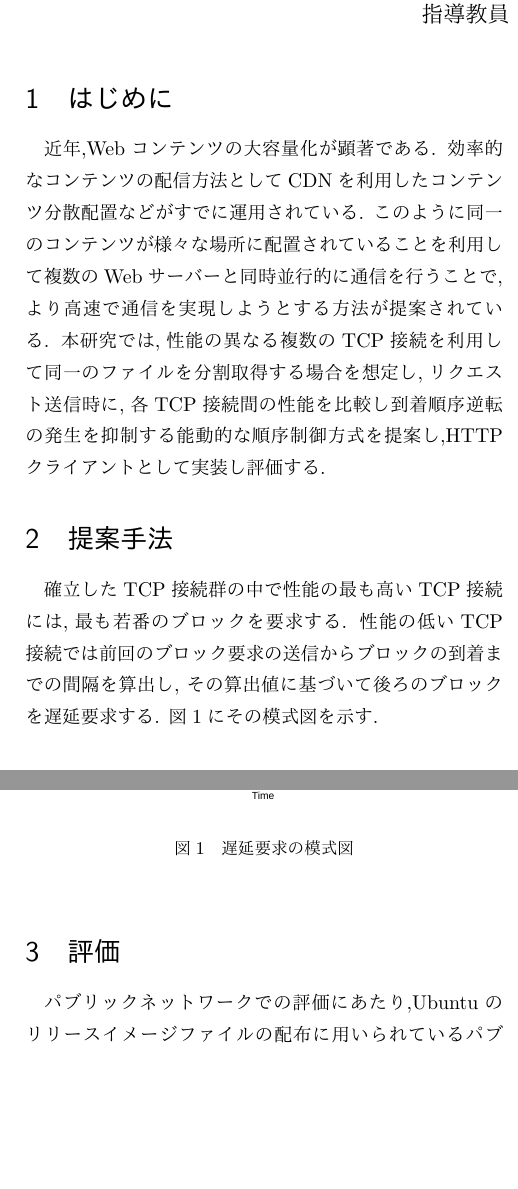
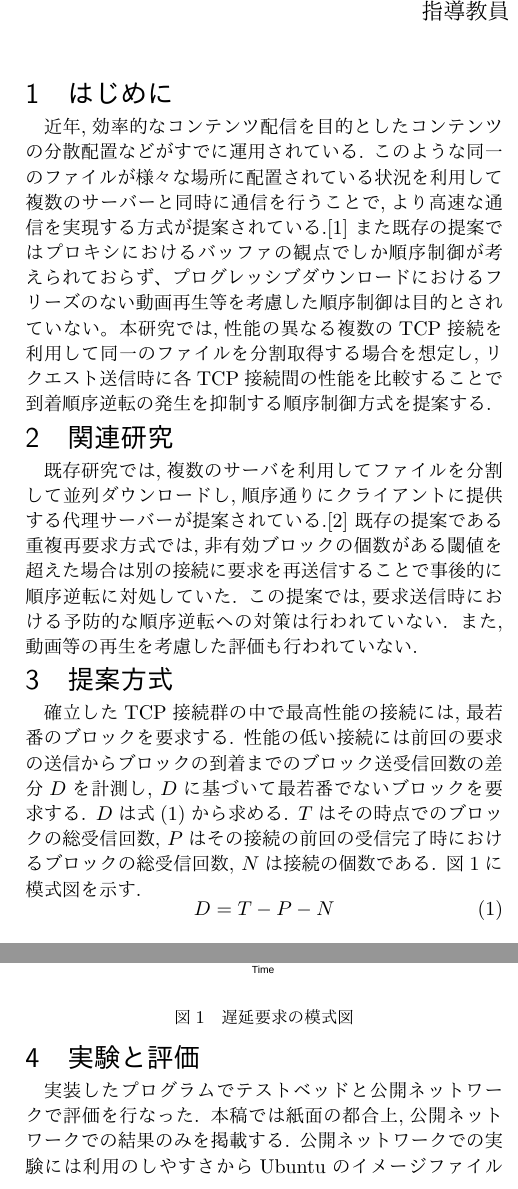
Before and after one commit to johejo/grad-thesis, a LaTeX document (prologue.tex): two parts of the columns of the page, joined at a grey line, cut so that both start at the same text, the shorter picture padded with empty space. The pictures show the PDF file prologue.pdf that the author committed with the source.

Commit message:
update 01250815

```diff
--- a/prologue.tex
+++ b/prologue.tex
@@ -38,27 +38,48 @@
 {\large 指導教員\ \  舟阪 淳一}\\
 \end{center}
 ]
+\vspace{-5mm}
 \section{はじめに}
-近年,Webコンテンツの大容量化が顕著である.
-効率的なコンテンツの配信方法としてCDNを利用したコンテンツ分散配置などがすでに運用されている.
-このように同一のコンテンツが様々な場所に配置されていることを利用して複数のWebサーバーと同時並行的に通信を行うことで,より高速で通信を実現しようとする方法が提案されている.
-本研究では,性能の異なる複数のTCP接続を利用して同一のファイルを分割取得する場合を想定し,リクエスト送信時に,各TCP接続間の性能を比較し到着順序逆転の発生を抑制する能動的な順序制御方式を提案し,HTTPクライアントとして実装し評価する.
+\vspace{-2mm}
+近年,効率的なコンテンツ配信を目的としたコンテンツの分散配置などがすでに運用されている.
+このような同一のファイルが様々な場所に配置されている状況を利用して複数のサーバーと同時に通信を行うことで,より高速な通信を実現する方式が提案されている.\cite{mhttp}
+また既存の提案ではプロキシにおけるバッファの観点でしか順序制御が考えられておらず、プログレッシブダウンロードにおけるフリーズのない動画再生等を考慮した順序制御は目的とされていない。
+本研究では,性能の異なる複数のTCP接続を利用して同一のファイルを分割取得する場合を想定し,リクエスト送信時に各TCP接続間の性能を比較することで到着順序逆転の発生を抑制する順序制御方式を提案する.
+\vspace{-5mm}
 
-\section{提案手法}
-確立したTCP接続群の中で性能の最も高いTCP接続には,最も若番のブロックを要求する.
-性能の低いTCP接続では前回のブロック要求の送信からブロックの到着までの間隔を算出し,
-その算出値に基づいて後ろのブロックを遅延要求する.
-図\ref{delay}にその模式図を示す.
+\section{関連研究}
+\vspace{-2mm}
+既存研究では,複数のサーバを利用してファイルを分割して並列ダウンロードし,順序通りにクライアントに提供する代理サーバーが提案されている.\cite{proxy}
+既存の提案である重複再要求方式では,非有効ブロックの個数がある閾値を超えた場合は別の接続に要求を再送信することで事後的に順序逆転に対処していた.
+この提案では,要求送信時における予防的な順序逆転への対策は行われていない.
+また,動画等の再生を考慮した評価も行われていない.
+\vspace{-5mm}
 
-\begin{figure}[ht]
+\section{提案方式}
+\vspace{-2mm}
+確立したTCP接続群の中で最高性能の接続には,最若番のブロックを要求する.
+性能の低い接続には前回の要求の送信からブロックの到着までのブロック送受信回数の差分\begin{math}D\end{math}を計測し,
+\begin{math}D\end{math}に基づいて最若番でないブロックを要求する.
+\begin{math}D\end{math}は式(1)から求める.
+\begin{math}T\end{math}はその時点でのブロックの総受信回数,
+\begin{math}P\end{math}はその接続の前回の受信完了時におけるブロックの総受信回数,
+\begin{math}N\end{math}は接続の個数である.
+図\ref{delay}に模式図を示す.
+\label{eq}
+\begin{equation}
+	D = T - P - N
+\end{equation}
+\vspace{-10mm}
+\begin{figure}[h]
 	\centering
 	\includegraphics[width=8cm]{figure/delay.pdf}
 	\caption{遅延要求の模式図}
 	\label{delay}
 \end{figure}
+\vspace{-10mm}
 
-\section{評価}
-パブリックネットワークでの評価にあたり,Ubuntuのリリースイメージファイルの配布に用いられているパブリックミラー\cite{ubuntu}を利用した.
-複数のミラーから同一のイメージファイルを分割して取得する際の順序逆転の影響を評価する.
-
-\begin{figure}[ht]
+\section{実験と評価}
+\vspace{-2mm}
+実装したプログラムでテストベッドと公開ネットワークで評価を行なった.
+本稿では紙面の都合上,公開ネットワークでの結果のみを掲載する.
+公開ネットワークでの実験には利用のしやすさからUbuntuのイメージファイルのパブリックミラーを使用した.
@@ -65,13 +94,20 @@
+\vspace{-4mm}
+\begin{figure}[h]
 	\centering
-	\includegraphics[width=7cm]{figure/nsb-g.pdf}
+	\includegraphics[width=9cm]{figure/nsb-g.pdf}
 	\caption{平均非有効ブロック数}
 	\label{nsbpub}
 \end{figure}
-先行研究で有効性が示されている重複再要求のみを有効とした
+\vspace{-5mm}
 
+図\ref{nsbpub}より,公開ネットワークでの評価おいて差分計測を用いた遅延予測方式は重複再要求のみの場合と比較して,
+約30\%の非有効ブロック数の削減が確認できる.
+\vspace{-5mm}
 \section{まとめ}
-パブリックネットワークでの評価では差分計測を用いた遅延予測方式は初期遅延予測方式と組み合わせることで制御なしの場合と比べて,50\%の初期バッファリング時間の削減,30\%の非有効ブロック数の削減と50\%の平均遅延時間の削減が確認できた.
-
+複数のサーバーから同一のファイルを並列に分割ダウンロードする際の順序逆転の発生を抑制する要求方式を提案し,
+実装したHTTPクライアントでテストベッドと公開ネットワークで評価を行い優位性を確認した.
+今後の課題としては,プロキシとして組み込んだシステムでの実際の動画の視聴体験まで含めた評価などが考えられる.
+\vspace{-5mm}
 %%%%%%%%%%%%%%%%%%%%%%%%%%%%%%%%%%%%%%%%%%%%%%%%%%%%%%%%%%%%%%%%%%%%%%%%%%
 % 参考文献
 %%%%%%%%%%%%%%%%%%%%%%%%%%%%%%%%%%%%%%%%%%%%%%%%%%%%%%%%%%%%%%%%%%%%%%%%%%
```
Also changed, not shown: figure/p-ibt.pdf (added), figure/p-ibt.png (added), grad-thesis.pdf, prologue.pdf, prologue.tex (24 more changed lines).
